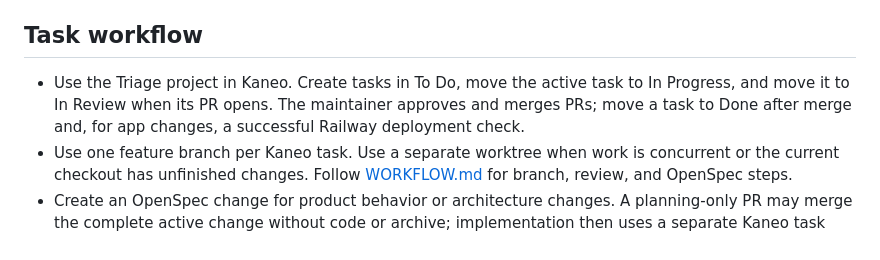
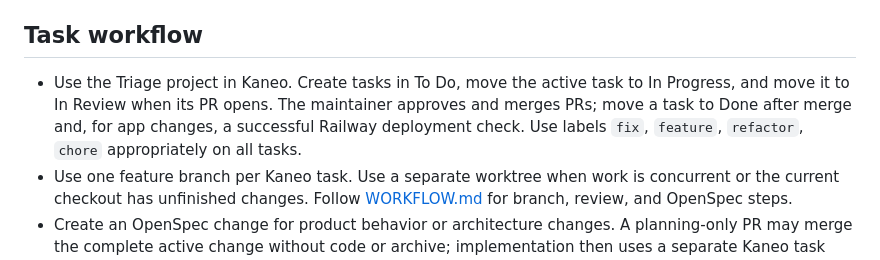
Before and after one commit to abdulkareemakn/triage, a Markdown page: AGENTS.md, the part around the change. GitHub-like rendering.

Commit message:
chore(workflow): update AGENTS.md

```diff
--- a/AGENTS.md
+++ b/AGENTS.md
@@ -2,7 +2,7 @@ This is Triage, a university project built on a pnpm-workspace MERN starter. Rea
 
 ## Task workflow
 
-- Use the Triage project in Kaneo. Create tasks in To Do, move the active task to In Progress, and move it to In Review when its PR opens. The maintainer approves and merges PRs; move a task to Done after merge and, for app changes, a successful Railway deployment check.
+- Use the Triage project in Kaneo. Create tasks in To Do, move the active task to In Progress, and move it to In Review when its PR opens. The maintainer approves and merges PRs; move a task to Done after merge and, for app changes, a successful Railway deployment check. Use labels `fix`, `feature`, `refactor`, `chore` appropriately on all tasks.
 - Use one feature branch per Kaneo task. Use a separate worktree when work is concurrent or the current checkout has unfinished changes. Follow [WORKFLOW.md](WORKFLOW.md) for branch, review, and OpenSpec steps.
 - Create an OpenSpec change for product behavior or architecture changes. A planning-only PR may merge the complete active change without code or archive; implementation then uses a separate Kaneo task and branch. Archive and sync specs after implementation review changes are resolved and before its merge. Routine documentation, copy, formatting, and isolated bug fixes do not require a full OpenSpec proposal.
 - Keep the first interface milestone fixture-backed, then implement small end-to-end slices. Do not treat proposal features or inherited starter UI as approved Triage scope.
```
